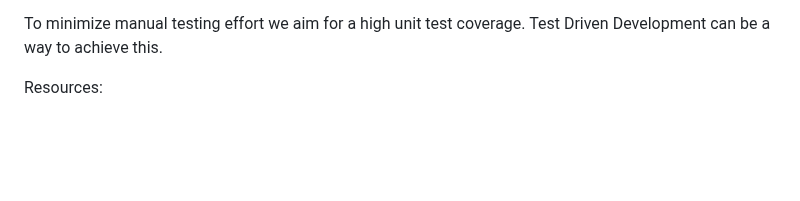
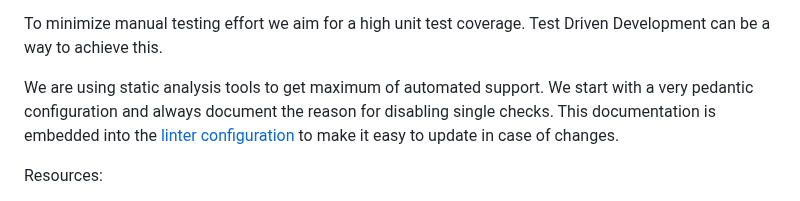
Before and after one commit to aardjon/trad, a Markdown page: doc/architecture.md, the part around the change. Rendered like a GitHub page; blank space fills up the shorter version.

Commit message:
📝 Add a note about static analysis tools to the solution strategies

```diff
--- a/doc/architecture.md
+++ b/doc/architecture.md
@@ -127,6 +127,11 @@ use OOP as many of the former principles and patterns are probably easier to use
 
 To minimize manual testing effort we aim for a high unit test coverage. Test Driven Development
 can be a way to achieve this.
+
+We are using static analysis tools to get maximum of automated support. We start with a very
+pedantic configuration and always document the reason for disabling single checks. This
+documentation is embedded into the [linter configuration](../mobileapp/analysis_options.yaml)
+to make it easy to update in case of changes.
 
 Resources:
  - [The Clean Architecture](https://blog.cleancoder.com/uncle-bob/2012/08/13/the-clean-architecture.html)
```
